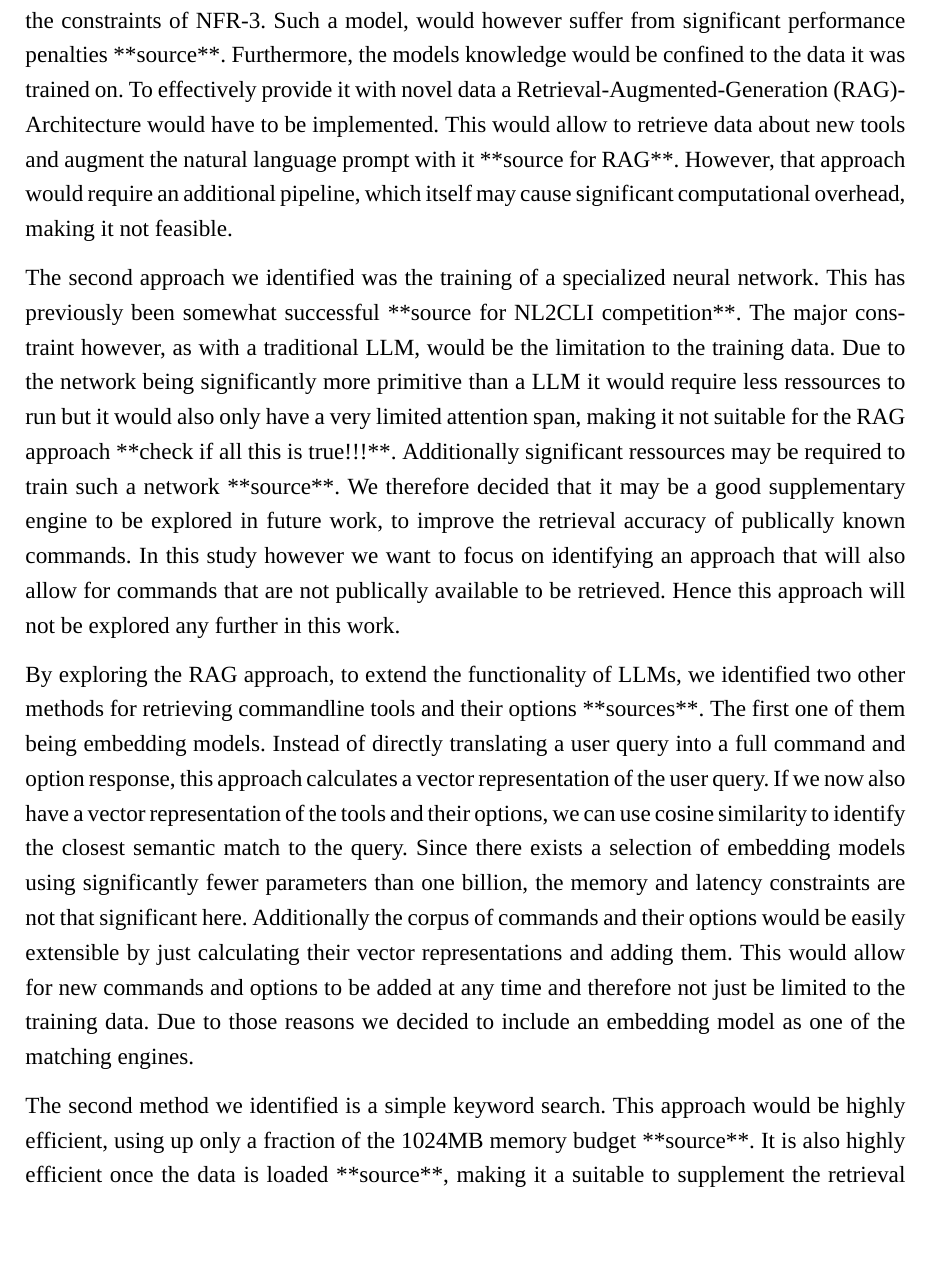
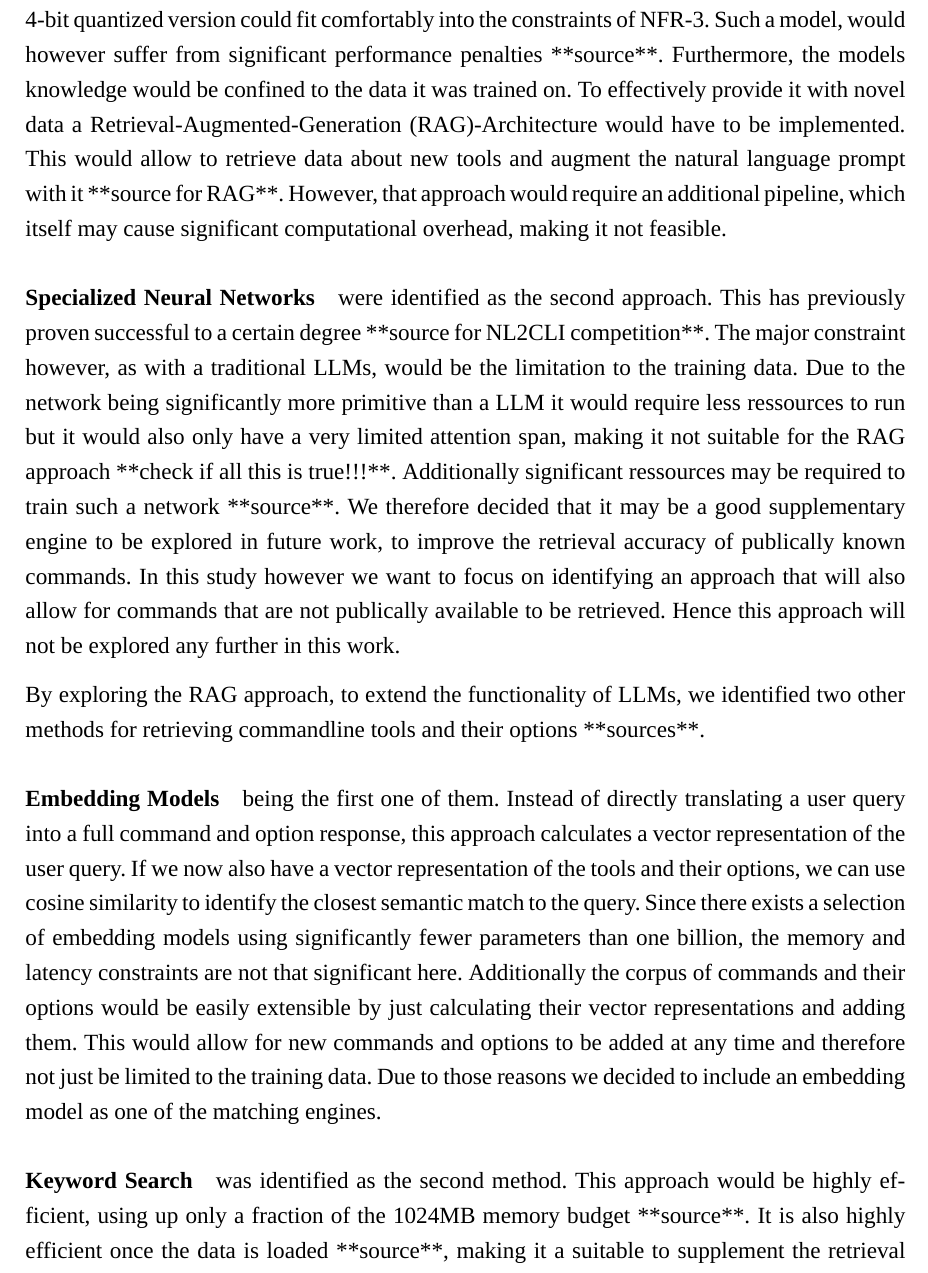
Before and after one commit to leoneltrich/studienarbeit, a LaTeX document (main.tex, which reads kapitel/kapitel5/kapitel.tex): part of page 34 of 49, cut so that both start at the same text, the shorter picture padded with empty space. Compiled offline with XeLaTeX; a missing font is replaced by an installed copy or a similar font.

Commit message:
revised stuff

```diff
--- a/kapitel/kapitel5/kapitel.tex
+++ b/kapitel/kapitel5/kapitel.tex
@@ -478,14 +478,20 @@ After having established the architectural design of the system the following ch
 
 ** Make table **
 
-In our literature review we identified two approaches that might be used as matching engines. The first of them were \acp{LLM}. They process natural language and \ac{LLM}-Tools like ChatGPT or Gemini are known to be able to generate shell commands from this input. Due to our tool following a local first approach we would however, not be able to utilize any cloud hosted \acp{LLM} in this project. We would therefore be limited to open weight models that are able to run on local hardware. Unfortunately even small one billion parameter models take up a significant amount of memory. Even if quantized down to 8-bit a model would use up about 1000MB of memory, for it's weights alone (1 Parameter = 8 bit = 1 byte), making it scratch the memory limitation of NFR-3 and also leading to an increased startup and processing time (NFR-1, NFR-2)**sources and rewrite sentence, toot long**. Only a 4-bit quantized version could fit comfortably into the constraints of NFR-3. Such a model, would however suffer from significant performance penalties **source**. Furthermore, the models knowledge would be confined to the data it was trained on. To effectively provide it with novel data a \ac{RAG}-Architecture would have to be implemented. This would allow to retrieve data about new tools and augment the natural language prompt with it **source for RAG**. However, that approach would require an additional pipeline, which itself may cause significant computational overhead, making it not feasible.
+In our literature review we identified two approaches that might be used as matching engines. The first of them were \acp{LLM}.
 
-The second approach we identified was the training of a specialized neural network. This has previously been somewhat successful **source for NL2CLI competition**. The major constraint however, as with a traditional \ac{LLM}, would be the limitation to the training data. Due to the network being significantly more primitive than a \ac{LLM} it would require less ressources to run but it would also only have a very limited attention span, making it not suitable for the \ac{RAG} approach **check if all this is true!!!**. Additionally significant ressources may be required to train such a network **source**. We therefore decided that it may be a good supplementary engine to be explored in future work, to improve the retrieval accuracy of publically known commands. In this study however we want to focus on identifying an approach that will also allow for commands that are not publically available to be retrieved. Hence this approach will not be explored any further in this work.
+\paragraph{\acp{LLM}} process natural language and Tools like ChatGPT or Gemini are known to be able to generate shell commands from this input. Due to our tool following a local first approach we would however, not be able to utilize any cloud hosted \acp{LLM} in this project. We would therefore be limited to open weight models that are able to run on local hardware. Unfortunately even small one billion parameter models take up a significant amount of memory. Even if quantized down to 8-bit a model would use up about 1000MB of memory, for it's weights alone (1 Parameter = 8 bit = 1 byte), making it scratch the memory limitation of NFR-3 and also leading to an increased startup and processing time (NFR-1, NFR-2)**sources and rewrite sentence, toot long**. Only a 4-bit quantized version could fit comfortably into the constraints of NFR-3. Such a model, would however suffer from significant performance penalties **source**. Furthermore, the models knowledge would be confined to the data it was trained on. To effectively provide it with novel data a \ac{RAG}-Architecture would have to be implemented. This would allow to retrieve data about new tools and augment the natural language prompt with it **source for RAG**. However, that approach would require an additional pipeline, which itself may cause significant computational overhead, making it not feasible.
 
-By exploring the \ac{RAG} approach, to extend the functionality of \acp{LLM}, we identified two other methods for retrieving commandline tools and their options **sources**. The first one of them being embedding models. Instead of directly translating a user query into a full command and option response, this approach calculates a vector representation of the user query. If we now also have a vector representation of the tools and their options, we can use cosine similarity to identify the closest semantic match to the query.
-Since there exists a selection of embedding models using significantly fewer parameters than one billion, the memory and latency constraints are not that significant here. Additionally the corpus of commands and their options would be easily extensible by just calculating their vector representations and adding them. This would allow for new commands and options to be added at any time and therefore not just be limited to the training data. Due to those reasons we decided to include an embedding model as one of the matching engines.
+\paragraph{Specialized Neural Networks} were identified as the second approach. This has previously proven successful to a certain degree **source for NL2CLI competition**. The major constraint however, as with a traditional \acp{LLM}, would be the limitation to the training data. Due to the network being significantly more primitive than a \ac{LLM} it would require less ressources to run but it would also only have a very limited attention span, making it not suitable for the \ac{RAG} approach **check if all this is true!!!**. Additionally significant ressources may be required to train such a network **source**. We therefore decided that it may be a good supplementary engine to be explored in future work, to improve the retrieval accuracy of publically known commands. In this study however we want to focus on identifying an approach that will also allow for commands that are not publically available to be retrieved. Hence this approach will not be explored any further in this work.
 
-The second method we identified is a simple keyword search. This approach would be highly efficient, using up only a fraction of the 1024MB memory budget **source**. It is also highly efficient once the data is loaded **source**, making it a suitable to supplement the retrieval results of the embedding models. It is also easily extensible, all that needs to be done is add a new catalog containing descriptions, keywords or both for the new tool and it's options. We therefore decided to use a simple keyword search as our secondary engine. As it is the defacto standard for such tasks, we decided to use the BM25 algorithm **sources**.
+By exploring the \ac{RAG} approach, to extend the functionality of \acp{LLM}, we identified two other methods for retrieving commandline tools and their options **sources**.
+
+\paragraph{Embedding Models} being the first one of them. Instead of directly translating a user query into a full command and option response, this approach calculates a vector representation of the user query. If we now also have a vector representation of the tools and their options, we can use cosine similarity to identify the closest semantic match to the query. Since there exists a selection of embedding models using significantly fewer parameters than one billion, the memory and latency constraints are not that significant here. Additionally the corpus of commands and their options would be easily extensible by just calculating their vector representations and adding them. This would allow for new commands and options to be added at any time and therefore not just be limited to the training data. Due to those reasons we decided to include an embedding model as one of the matching engines.
+
+\paragraph{Keyword Search} was identified as the second method. This approach would be highly efficient, using up only a fraction of the 1024MB memory budget **source**. It is also highly efficient once the data is loaded **source**, making it a suitable to supplement the retrieval results of the embedding models. It is also easily extensible, all that needs to be done is add a new catalog containing descriptions, keywords or both for the new tool and it's options. We therefore decided to use a simple keyword search as our secondary engine. As it is the defacto standard for such tasks, we decided to use the BM25 algorithm **sources**.
+
+
+\subsubsection{Comparison Of Embedding Models}
 
 
 \subsubsection{Programming Language}
```
